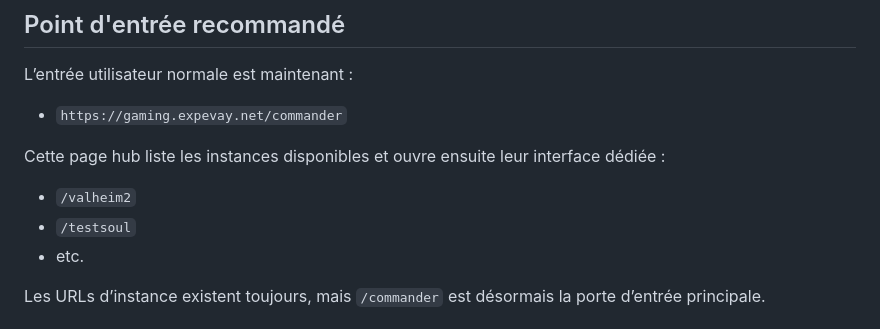
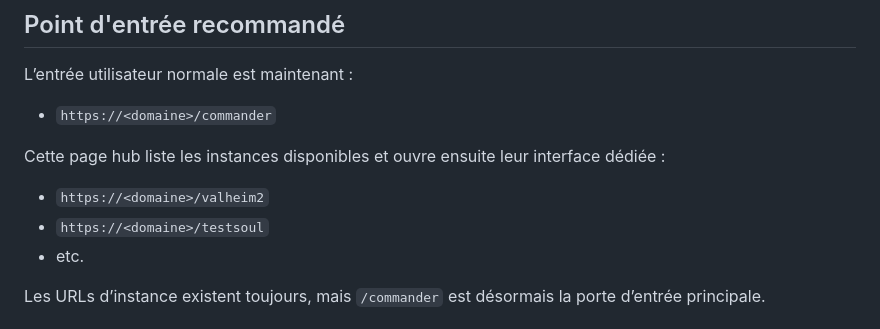
Before and after one commit to Bakatora000/game_commander, a Markdown page: README.md, the part around the change. GitHub-like rendering.

Commit message:
Generalize commander hub URLs in docs

```diff
--- a/README.md
+++ b/README.md
@@ -7,12 +7,12 @@ basée sur `systemd`, `psutil`, `Flask`, `bcrypt` et Nginx.
 
 L’entrée utilisateur normale est maintenant :
 
-- `https://gaming.expevay.net/commander`
+- `https://<domaine>/commander`
 
 Cette page hub liste les instances disponibles et ouvre ensuite leur interface dédiée :
 
-- `/valheim2`
-- `/testsoul`
+- `https://<domaine>/valheim2`
+- `https://<domaine>/testsoul`
 - etc.
 
 Les URLs d’instance existent toujours, mais `/commander` est désormais la porte d’entrée
```
